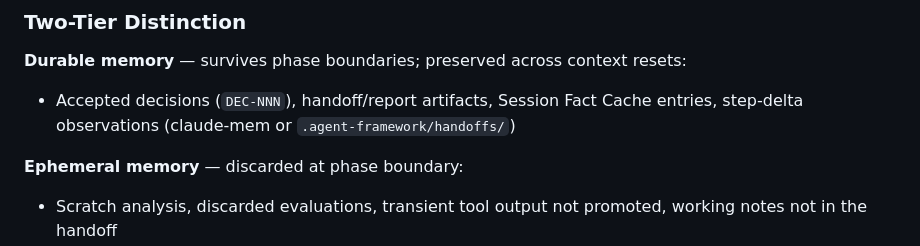
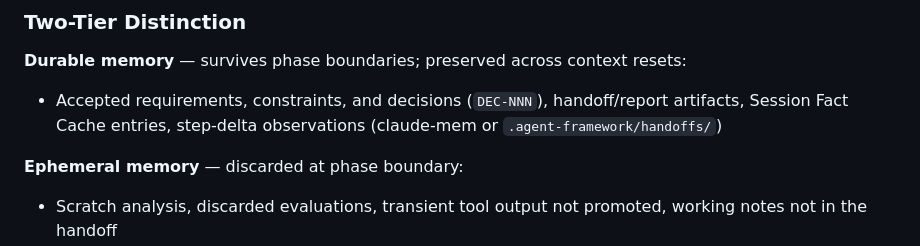
Before and after one commit to brenpike/agent-framework, a Markdown page: plugin/governance/context-management-policy.md, the part around the change. Rendered like a GitHub page.

Commit message:
fix(governance): restore requirements and constraints to durable memory list

```diff
--- a/plugin/governance/context-management-policy.md
+++ b/plugin/governance/context-management-policy.md
@@ -159,7 +159,7 @@ Non-trivial step completion (any step that does not qualify as `TRIVIAL_CHANGE`
 ### Two-Tier Distinction
 
 **Durable memory** — survives phase boundaries; preserved across context resets:
-- Accepted decisions (`DEC-NNN`), handoff/report artifacts, Session Fact Cache entries, step-delta observations (claude-mem or `.agent-framework/handoffs/`)
+- Accepted requirements, constraints, and decisions (`DEC-NNN`), handoff/report artifacts, Session Fact Cache entries, step-delta observations (claude-mem or `.agent-framework/handoffs/`)
 
 **Ephemeral memory** — discarded at phase boundary:
 - Scratch analysis, discarded evaluations, transient tool output not promoted, working notes not in the handoff
```
